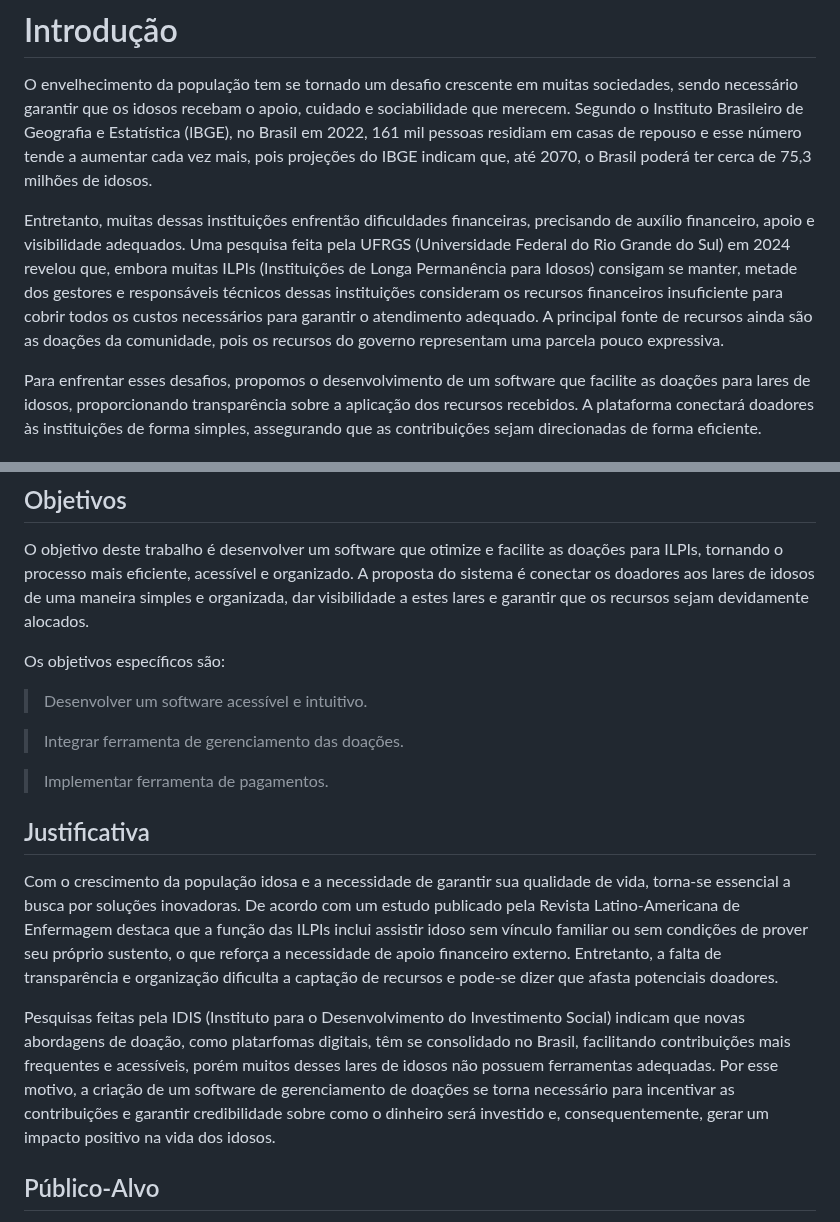
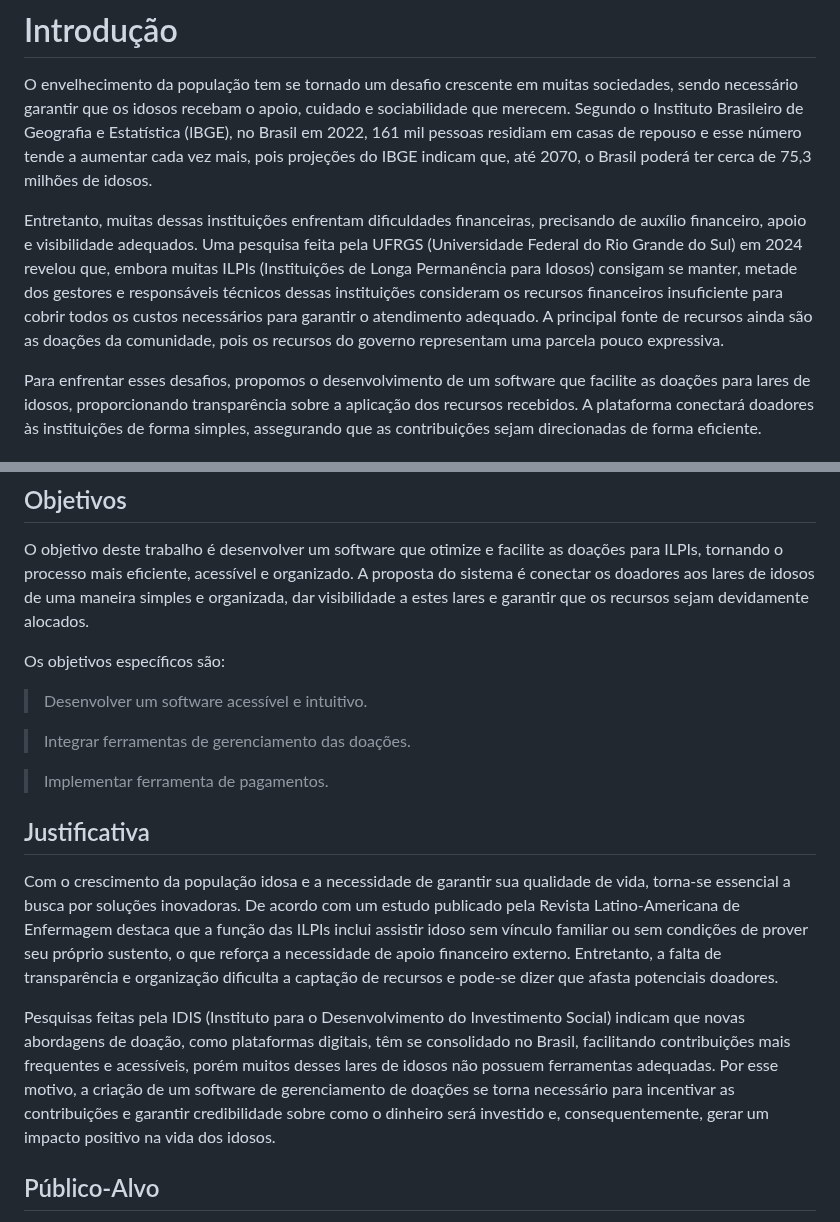
Before and after one commit to julia-maria-9799/pmv-si-2025-1-pe1-t4-aconchegodavovo, a Markdown page: docs/context.md, 2 parts joined by grey strips. GitHub-like rendering.

```diff
--- a/docs/context.md
+++ b/docs/context.md
@@ -2,7 +2,7 @@
 
 O envelhecimento da população tem se tornado um desafio crescente em muitas sociedades, sendo necessário garantir que os idosos recebam o apoio, cuidado e sociabilidade que merecem. Segundo o Instituto Brasileiro de Geografia e Estatística (IBGE), no Brasil em 2022, 161 mil pessoas residiam em casas de repouso e esse número tende a aumentar cada vez mais, pois projeções do IBGE indicam que, até 2070, o Brasil poderá ter cerca de 75,3 milhões de idosos.
 
-Entretanto, muitas dessas instituições enfrentão dificuldades financeiras, precisando de auxílio financeiro, apoio e visibilidade adequados. Uma pesquisa feita pela UFRGS (Universidade Federal do Rio Grande do Sul) em 2024 revelou que, embora muitas ILPIs (Instituições de Longa Permanência para Idosos) consigam se manter, metade dos gestores e responsáveis técnicos dessas instituições consideram os recursos financeiros insuficiente para cobrir todos os custos necessários para garantir o atendimento adequado. A principal fonte de recursos ainda são as doações da comunidade, pois os recursos do governo representam uma parcela pouco expressiva.
+Entretanto, muitas dessas instituições enfrentam dificuldades financeiras, precisando de auxílio financeiro, apoio e visibilidade adequados. Uma pesquisa feita pela UFRGS (Universidade Federal do Rio Grande do Sul) em 2024 revelou que, embora muitas ILPIs (Instituições de Longa Permanência para Idosos) consigam se manter, metade dos gestores e responsáveis técnicos dessas instituições consideram os recursos financeiros insuficiente para cobrir todos os custos necessários para garantir o atendimento adequado. A principal fonte de recursos ainda são as doações da comunidade, pois os recursos do governo representam uma parcela pouco expressiva.
 
 Para enfrentar esses desafios, propomos o desenvolvimento de um software que facilite as doações para lares de idosos, proporcionando transparência sobre a aplicação dos recursos recebidos. A plataforma conectará doadores às instituições de forma simples, assegurando que as contribuições sejam direcionadas de forma eficiente.
 
@@ -22,7 +22,7 @@ Os objetivos específicos são:
 
 >Desenvolver um software acessível e intuitivo.
 
->Integrar ferramenta de gerenciamento das doações.
+>Integrar ferramentas de gerenciamento das doações.
 
 >Implementar ferramenta de pagamentos.
 
@@ -30,7 +30,7 @@ Os objetivos específicos são:
 
 Com o crescimento da população idosa  e a necessidade de garantir sua qualidade de vida, torna-se essencial a busca por soluções inovadoras. De acordo com um estudo publicado pela Revista Latino-Americana de Enfermagem destaca que a função das ILPIs inclui assistir idoso sem vínculo familiar ou sem condições de prover seu próprio sustento, o que reforça a necessidade de apoio financeiro externo. Entretanto, a falta de transparência e organização dificulta a captação de recursos e pode-se dizer que afasta potenciais doadores.
 
-Pesquisas feitas pela IDIS (Instituto para o Desenvolvimento do Investimento Social) indicam que novas abordagens de doação, como platarfomas digitais, têm se consolidado no Brasil, facilitando contribuições mais frequentes e acessíveis, porém muitos desses lares de idosos não possuem ferramentas adequadas. Por esse motivo, a criação de um software de gerenciamento de doações se torna necessário para incentivar as contribuições e garantir credibilidade sobre como o dinheiro será investido e, consequentemente, gerar um impacto positivo na vida dos idosos.
+Pesquisas feitas pela IDIS (Instituto para o Desenvolvimento do Investimento Social) indicam que novas abordagens de doação, como plataformas digitais, têm se consolidado no Brasil, facilitando contribuições mais frequentes e acessíveis, porém muitos desses lares de idosos não possuem ferramentas adequadas. Por esse motivo, a criação de um software de gerenciamento de doações se torna necessário para incentivar as contribuições e garantir credibilidade sobre como o dinheiro será investido e, consequentemente, gerar um impacto positivo na vida dos idosos.
 
 ## Público-Alvo
 
```
